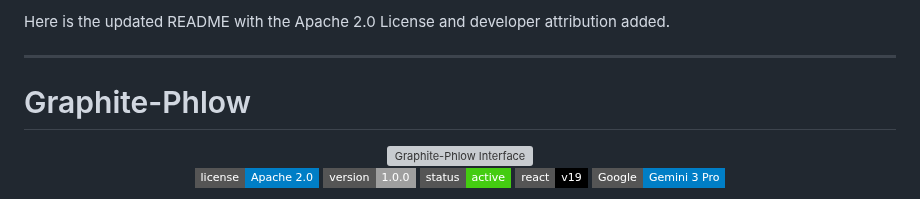
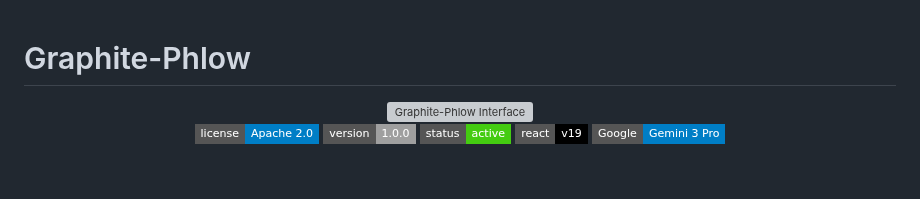
Before and after one commit to dovvnloading/Graphite-Phlow, a Markdown page: README.md, the part around the change. Rendered like a GitHub page; badges without logos; blank space fills up the shorter version; grey boxes are pictures that could not be loaded.

Commit message:
Update README.md
Formatting errors fixed

```diff
--- a/README.md
+++ b/README.md
@@ -1,7 +1,3 @@
-Here is the updated README with the Apache 2.0 License and developer attribution added.
-
-***
-
 # Graphite-Phlow
 
 <div align="center">
```
